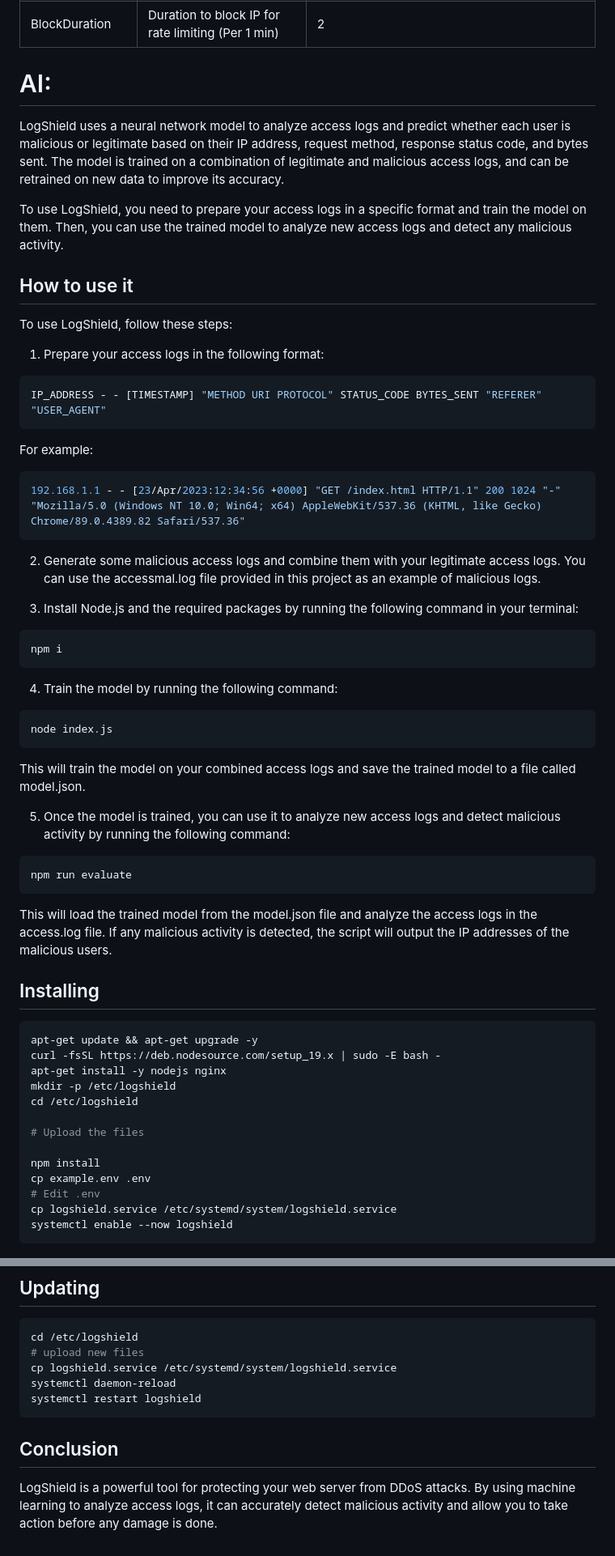
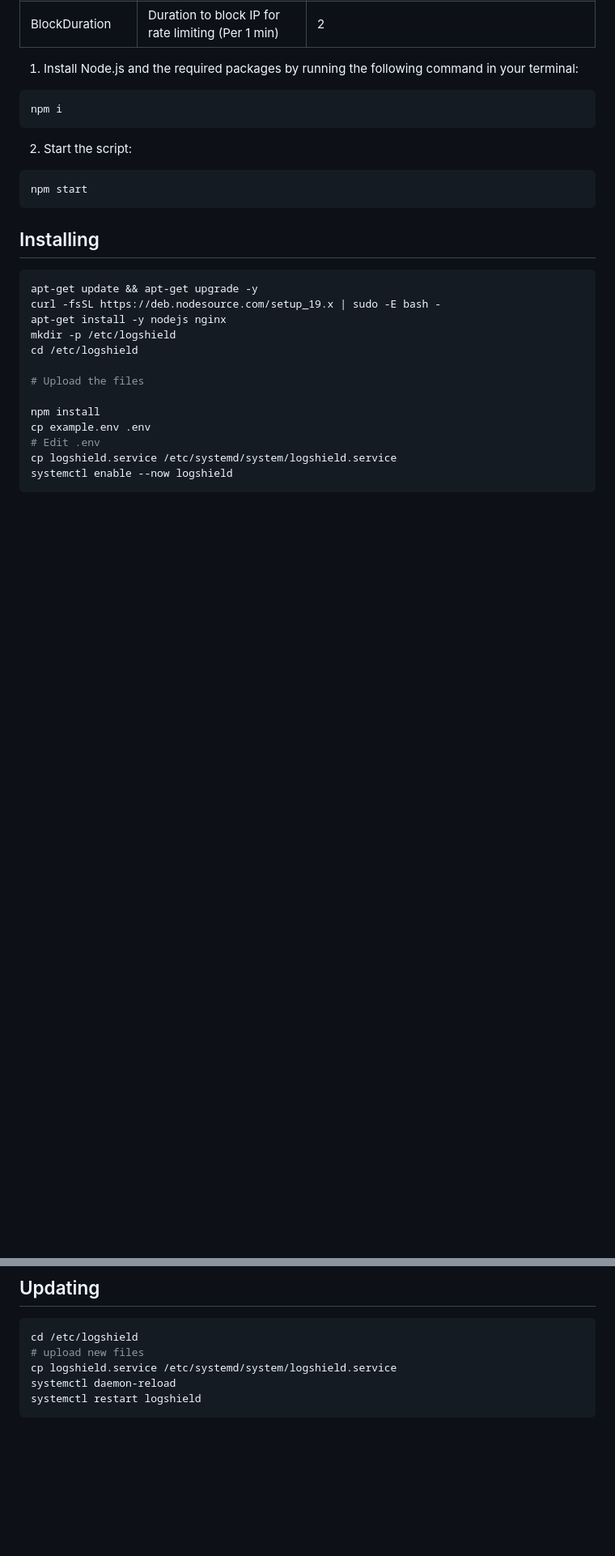
Before and after one commit to Frost-Lord/LogShield, a Markdown page: README.md, 2 parts joined by grey strips. Shown at 81% size. Drawn GitHub-style; blank space fills up the shorter version.

````diff
--- a/README.md
+++ b/README.md
@@ -70,52 +70,15 @@ The following environment variables are used in the application:
 | Reset_Interval      | Request rate limiter reset interval (Per 1 min)   | 1                                       |
 | BlockDuration       | Duration to block IP for rate limiting (Per 1 min) | 2                                      |
 
-
-# AI:
-
-LogShield uses a neural network model to analyze access logs and predict whether each user is malicious or legitimate based on their IP address, request method, response status code, and bytes sent. The model is trained on a combination of legitimate and malicious access logs, and can be retrained on new data to improve its accuracy.
-
-To use LogShield, you need to prepare your access logs in a specific format and train the model on them. Then, you can use the trained model to analyze new access logs and detect any malicious activity.
-
-## How to use it
-
-To use LogShield, follow these steps:
-
-1. Prepare your access logs in the following format:
-
-```sql
-IP_ADDRESS - - [TIMESTAMP] "METHOD URI PROTOCOL" STATUS_CODE BYTES_SENT "REFERER" "USER_AGENT"
-```
-
-For example:
-
-```sql
-192.168.1.1 - - [23/Apr/2023:12:34:56 +0000] "GET /index.html HTTP/1.1" 200 1024 "-" "Mozilla/5.0 (Windows NT 10.0; Win64; x64) AppleWebKit/537.36 (KHTML, like Gecko) Chrome/89.0.4389.82 Safari/537.36"
-```
-
-2. Generate some malicious access logs and combine them with your legitimate access logs. You can use the accessmal.log file provided in this project as an example of malicious logs.
-
-3. Install Node.js and the required packages by running the following command in your terminal:
+1. Install Node.js and the required packages by running the following command in your terminal:
 
 ```
 npm i
 ```
-
-4. Train the model by running the following command:
-
+2. Start the script:
 ```
-node index.js
+npm start
 ```
-
-This will train the model on your combined access logs and save the trained model to a file called model.json.
-
-5. Once the model is trained, you can use it to analyze new access logs and detect malicious activity by running the following command:
-
-```
-npm run evaluate
-```
-
-This will load the trained model from the model.json file and analyze the access logs in the access.log file. If any malicious activity is detected, the script will output the IP addresses of the malicious users.
 
 ## Installing
 
@@ -144,7 +107,3 @@ cp logshield.service /etc/systemd/system/logshield.service
 systemctl daemon-reload
 systemctl restart logshield
 ```
-
-## Conclusion
-
-LogShield is a powerful tool for protecting your web server from DDoS attacks. By using machine learning to analyze access logs, it can accurately detect malicious activity and allow you to take action before any damage is done.
````
